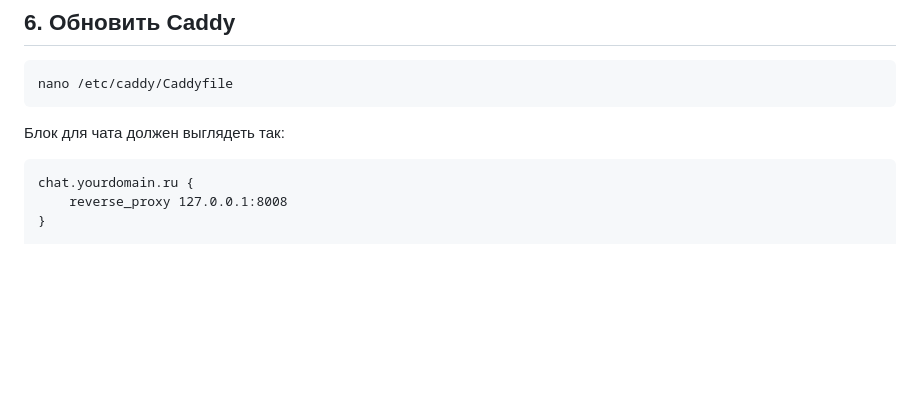
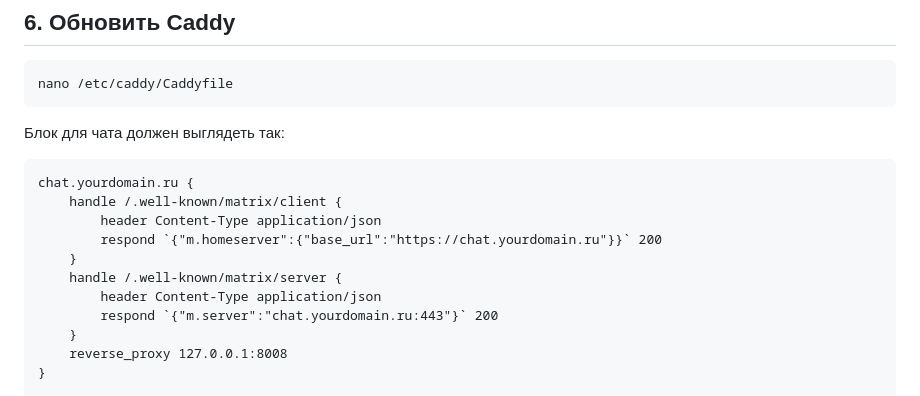
Before and after one commit to demen1n/dsite, a Markdown page: MATRIX.md, the part around the change. Drawn GitHub-style; blank space fills up the shorter version.

Commit message:
Add .well-known matrix endpoints to Caddy config in MATRIX.md
Co-Authored-By: Claude Sonnet 4.6 <noreply@anthropic.com>

````diff
--- a/MATRIX.md
+++ b/MATRIX.md
@@ -120,6 +120,14 @@ nano /etc/caddy/Caddyfile
 
 ```
 chat.yourdomain.ru {
+    handle /.well-known/matrix/client {
+        header Content-Type application/json
+        respond `{"m.homeserver":{"base_url":"https://chat.yourdomain.ru"}}` 200
+    }
+    handle /.well-known/matrix/server {
+        header Content-Type application/json
+        respond `{"m.server":"chat.yourdomain.ru:443"}` 200
+    }
     reverse_proxy 127.0.0.1:8008
 }
 
````
